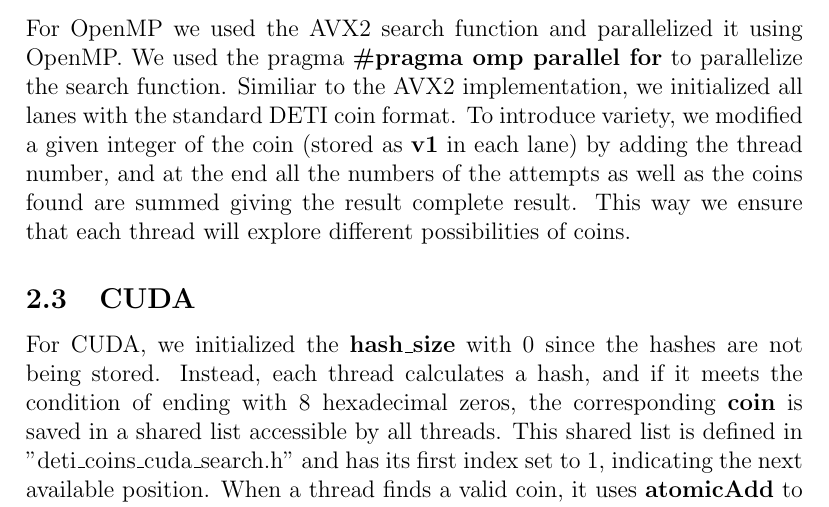
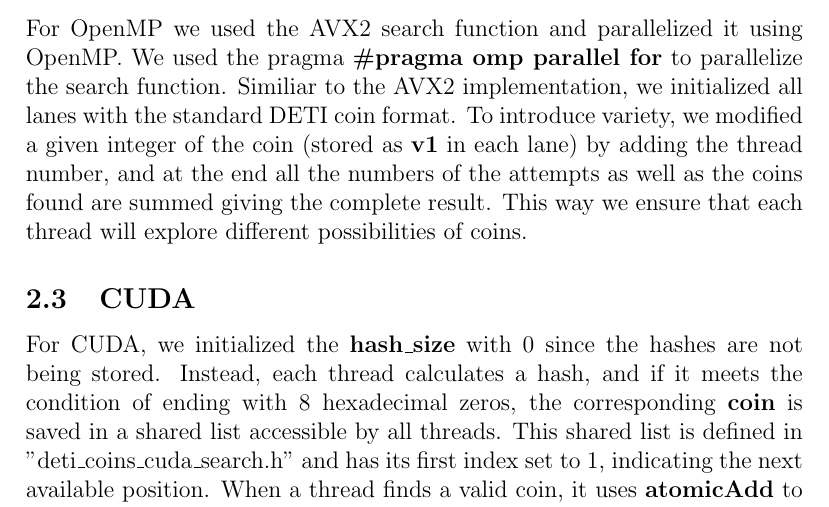
Before and after one commit to gabrielcosta99/AAD10-project, a LaTeX document (report/main.tex): part of page 4 of 6, cut so that both start at the same text. Compiled offline with pdfLaTeX.

Commit message:
fixing a small error in the report

```diff
--- a/report/main.tex
+++ b/report/main.tex
@@ -77,7 +77,7 @@ search function.
 Similiar to the AVX2 implementation, we initialized all lanes with the standard
 DETI coin format. To introduce variety, we modified a given integer of the coin
 (stored as \textbf{v1} in each lane) by adding the thread number,
- and at the end all the numbers of the attempts as well as the coins found are summed giving the result complete result.
+ and at the end all the numbers of the attempts as well as the coins found are summed giving the complete result.
 This way we ensure that each thread will explore different possibilities of coins.
 
 \subsection{CUDA}
```
